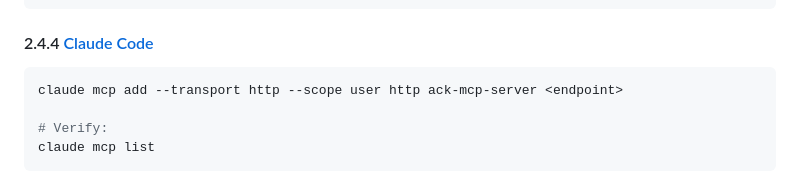
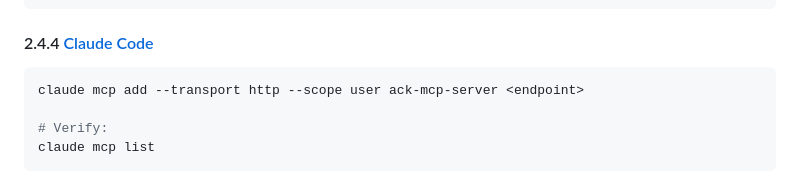
Before and after one commit to aliyun/alibabacloud-ack-mcp-server, a Markdown page: README.md, the part around the change. Drawn GitHub-style.

Commit message:
fix(agent): claude code command typo (#18)

````diff
--- a/README.md
+++ b/README.md
@@ -234,7 +234,7 @@ gemini mcp list
 #### 2.4.4 [Claude Code](https://github.com/anthropics/claude-code)
 
 ```bash
-claude mcp add --transport http --scope user http ack-mcp-server <endpoint>
+claude mcp add --transport http --scope user ack-mcp-server <endpoint>
 
 # Verify:
 claude mcp list
````
